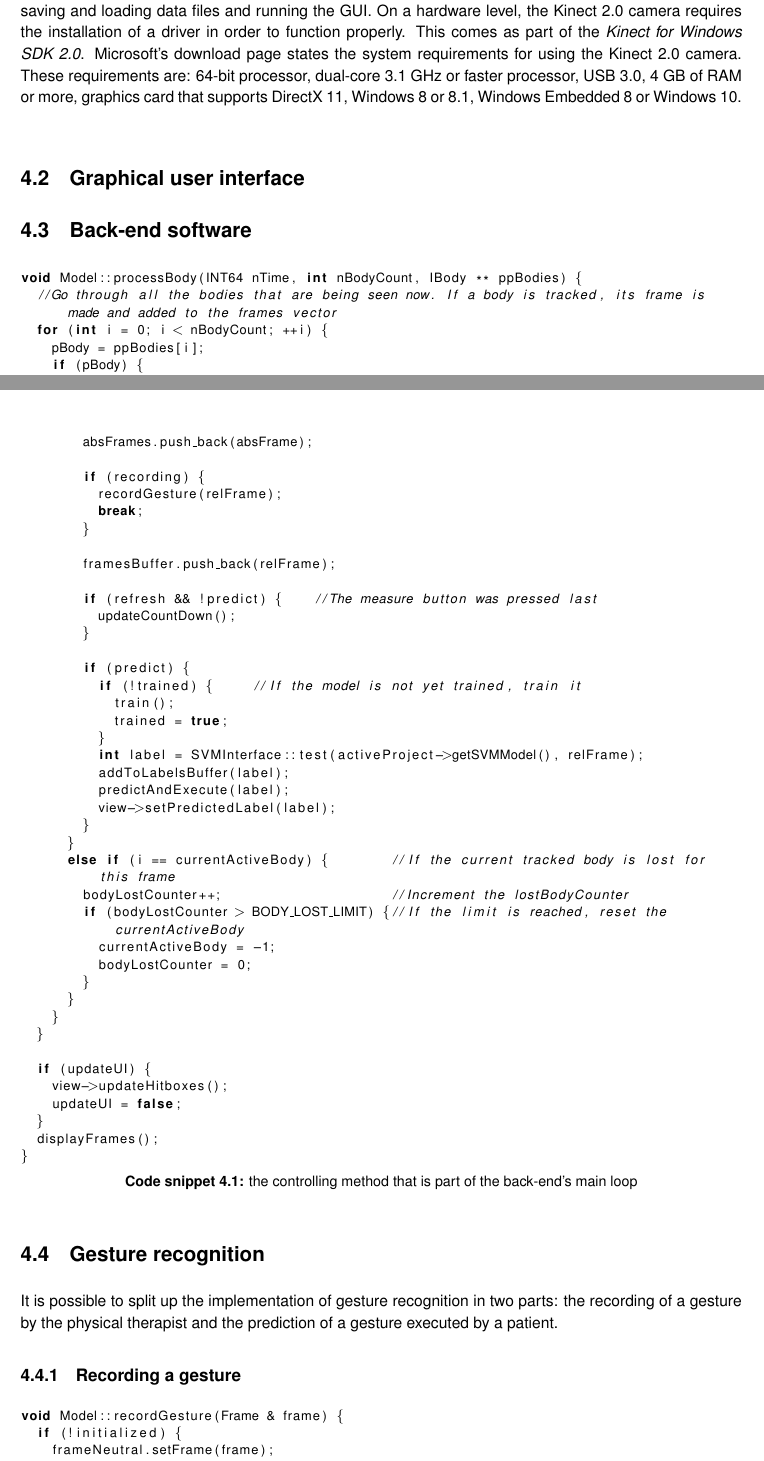
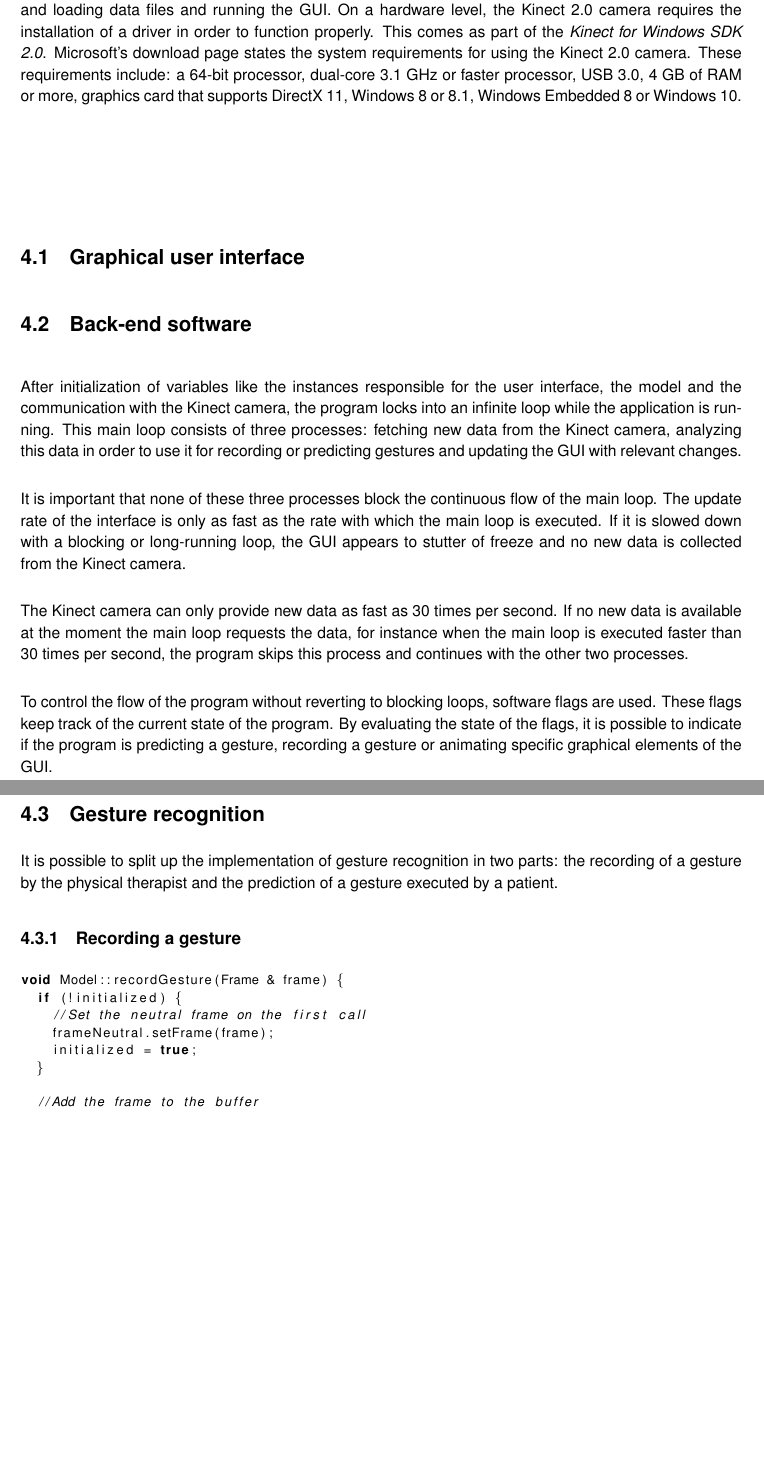
Before and after one commit to DimitriVargemidis/MLTForExergames, a LaTeX thesis (Thesis/thesis.tex, which reads Thesis/chapter4.tex): two parts of pages 29 and 30 of 40 before the commit and two parts of pages 29 and 30 of 42 after it, joined at a grey line, cut so that both start at the same text, the shorter picture padded with empty space. Compiled offline with pdfLaTeX.

Commit message:
Updated thesis.

```diff
--- a/Thesis/chapter4.tex
+++ b/Thesis/chapter4.tex
@@ -12,4 +3,4 @@
-The application is developed in C$++$ using Microsoft's Visual Studio IDE and can run on computers with a Windows operating system. On an implementation level, platform-specific features are used for saving and loading data files and running the GUI. On a hardware level, the Kinect 2.0 camera requires the installation of a driver in order to function properly. This comes as part of the \emph{Kinect for Windows SDK 2.0}. Microsoft's download page states the system requirements for using the Kinect 2.0 camera. These requirements are: 64-bit processor, dual-core 3.1 GHz or faster processor, USB 3.0, 4 GB of RAM or more, graphics card that supports DirectX 11, Windows 8 or 8.1, Windows Embedded 8 or Windows 10.\\
+The application is developed in C$++$ using Microsoft's Visual Studio IDE and can run on computers with a Windows operating system. On an implementation level, platform-specific features are used for saving and loading data files and running the GUI. On a hardware level, the Kinect 2.0 camera requires the installation of a driver in order to function properly. This comes as part of the \emph{Kinect for Windows SDK 2.0}. Microsoft's download page states the system requirements for using the Kinect 2.0 camera. These requirements include: a 64-bit processor, dual-core 3.1 GHz or faster processor, USB 3.0, 4 GB of RAM or more, graphics card that supports DirectX 11, Windows 8 or 8.1, Windows Embedded 8 or Windows 10.\\
 
 
 \section{Graphical user interface}
@@ -19,16 +10,8 @@ The application is developed in C$++$ using Microsoft's Visual Studio IDE and ca
 
 \section{Back-end software}
 
-\begin{lstlisting}[caption=the controlling method that is part of the back-end's main loop, label=code_process_body]
-void Model::processBody(INT64 nTime, int nBodyCount, IBody ** ppBodies) {
-	//Go through all the bodies that are being seen now. If a body is tracked, its frame is made and added to the frames vector
-	for (int i = 0; i < nBodyCount; ++i) {
-		pBody = ppBodies[i];
-		if (pBody) {
-			bool bTracked = false;
-			HRESULT hr = pBody->get_IsTracked(&bTracked);
+After initialization of variables like the instances responsible for the user interface, the model and the communication with the Kinect camera, the program locks into an infinite loop while the application is running. This main loop consists of three processes: fetching new data from the Kinect camera, analyzing this data in order to use it for recording or predicting gestures and updating the GUI with relevant changes.\\
 
-			if (currentActiveBody == -1 && SUCCEEDED(hr) && bTracked)	//No body is tracked at the moment {
-				currentActiveBody = i;
-			}
+It is important that none of these three processes block the continuous flow of the main loop. The update rate of the interface is only as fast as the rate with which the main loop is executed. If it is slowed down with a blocking or long-running loop, the GUI appears to stutter of freeze and no new data is collected from the Kinect camera.\\
 
+The Kinect camera can only provide new data as fast as 30 times per second. If no new data is available at the moment the main loop requests the data, for instance when the main loop is executed faster than 30 times per second, the program skips this process and continues with the other two processes.\\
@@ -38,46 +18,5 @@ void Model::processBody(INT64 nTime, int nBodyCount, IBody ** ppBodies) {
 
-				relFrames.push_back(relFrame);
-				absFrames.push_back(absFrame);
-
-				if (recording) {
-					recordGesture(relFrame);
-					break;
-				}
-
-				framesBuffer.push_back(relFrame);
-
-				if (refresh && !predict) {		//The measure button was pressed last
-					updateCountDown();
-				}
-
-				if (predict) {
-					if (!trained)	{			//If the model is not yet trained, train it
-						train();
-						trained = true;
-					}
-					int label = SVMInterface::test(activeProject->getSVMModel(), relFrame);
-					addToLabelsBuffer(label);
-					predictAndExecute(label);
-					view->setPredictedLabel(label);
-				}
-			}
-			else if (i == currentActiveBody) {				//If the current tracked body is lost for this frame
-				bodyLostCounter++;											//Increment the lostBodyCounter
-				if (bodyLostCounter > BODY_LOST_LIMIT) {//If the limit is reached, reset the currentActiveBody
-					currentActiveBody = -1;
-					bodyLostCounter = 0;
-				}
-			}
-		}
-	}
-
-	if (updateUI) {
-		view->updateHitboxes();
-		updateUI = false;
-	}
-	displayFrames();
-}
-\end{lstlisting}
+To control the flow of the program without reverting to blocking loops, software flags are used. These flags keep track of the current state of the program. By evaluating the state of the flags, it is possible to indicate if the program is predicting a gesture, recording a gesture or animating specific graphical elements of the GUI.
 
 
 \section{Gesture recognition}
@@ -90,14 +29,17 @@ It is possible to split up the implementation of gesture recognition in two part
 \begin{lstlisting}[caption=method to record a gesture, label=code_record_gesture]
 void Model::recordGesture(Frame & frame) {
 	if (!initialized) {
+		//Set the neutral frame on the first call
 		frameNeutral.setFrame(frame);
 		initialized = true;
 	}
 
+	//Add the frame to the buffer
 	framesBuffer.push_back(frame);
 
 	if (!startedMoving) {
 		if (! frame.equals(frameNeutral)) {
+
 			startedMoving = true;
 			framesBuffer.clear();
 		}
--- a/Thesis/thesis.tex
+++ b/Thesis/thesis.tex
@@ -9,7 +9,8 @@
 \usepackage{graphicx}
 \usepackage[latin1]{inputenc}		% om niet ascii karakters rechtstreeks te kunnen ingeven
 %\usepackage[utf8]{inputenc}		% commentarieer deze regel uit als je utf8 encoded files gebruikt in plaats van latin1
-\usepackage{natbib}
+%\usepackage{natbib}
+\usepackage[round, sort, numbers, authoryear]{natbib}
 \usepackage{listings}         	% voor het weergeven van broncode
 \usepackage{verbatim}						% weergeven van code, commando's, ...
 \usepackage{hyperref}						% maak PDF van de thesis navigeerbaar
```
Also changed, not shown: Thesis/abstract.tex (+5 -5 lines), Thesis/chapter5.tex (+5 -6 lines), Thesis/chapter6.tex (+12 -0 lines), Thesis/literaturelist.tex (added, +10 -0 lines), Thesis/preface.tex (+1 -1 lines), Thesis/symbols.tex (+3 -0 lines), Thesis/thesis.pdf, Thesis/chapter4.tex (12 more changed lines), Thesis/thesis.tex (10 more changed lines).
